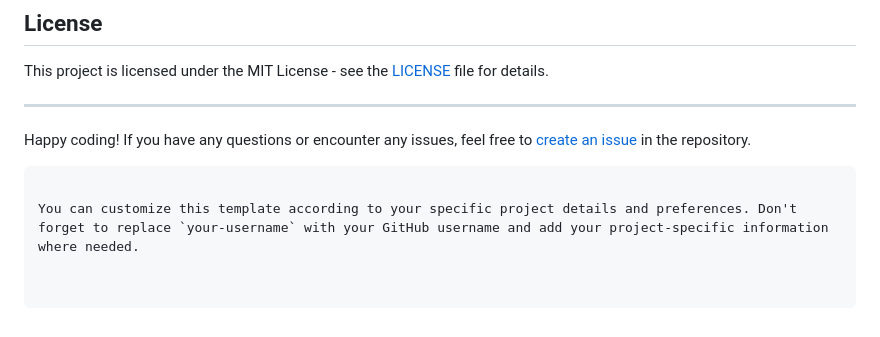
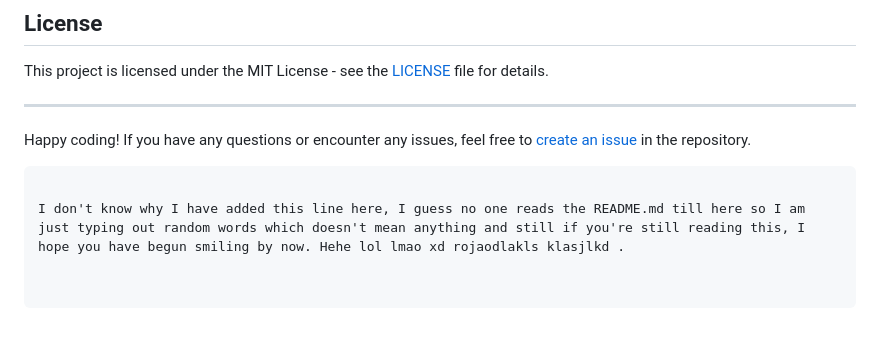
Before and after one commit to shloksuman/WeatherApp, a Markdown page: README.md, the part around the change. GitHub-like rendering.

````diff
--- a/README.md
+++ b/README.md
@@ -96,4 +96,4 @@ This project is licensed under the MIT License - see the [LICENSE](LICENSE) file
 Happy coding! If you have any questions or encounter any issues, feel free to [create an issue](https://github.com/your-username/WeatherApp/issues) in the repository.
 ```
 
-You can customize this template according to your specific project details and preferences. Don't forget to replace `your-username` with your GitHub username and add your project-specific information where needed.
+I don't know why I have added this line here, I guess no one reads the README.md till here so I am just typing out random words which doesn't mean anything and still if you're still reading this, I hope you have begun smiling by now. Hehe lol lmao xd rojaodlakls klasjlkd .
````
